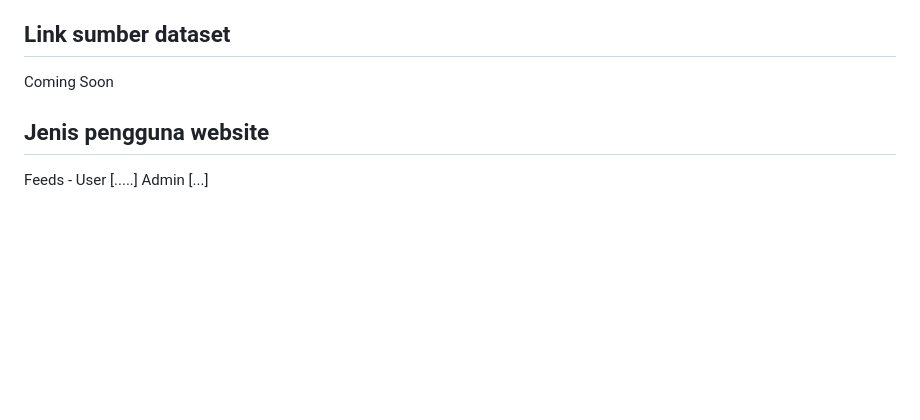
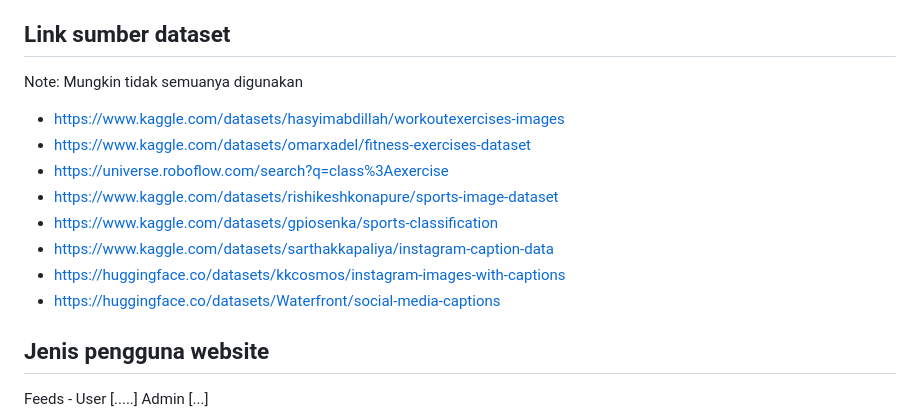
Before and after one commit to E1PBP/movezz, a Markdown page: README.md, the part around the change. GitHub-like rendering; blank space fills up the shorter version.

Commit message:
chore: added datasets url

```diff
--- a/README.md
+++ b/README.md
@@ -111,7 +111,16 @@ Modul untuk melakukan autentikasi seperti mendaftar akun dan login.
 
 ## Link sumber dataset
 
-Coming Soon
+Note: Mungkin tidak semuanya digunakan
+
+- https://www.kaggle.com/datasets/hasyimabdillah/workoutexercises-images
+- https://www.kaggle.com/datasets/omarxadel/fitness-exercises-dataset
+- https://universe.roboflow.com/search?q=class%3Aexercise
+- https://www.kaggle.com/datasets/rishikeshkonapure/sports-image-dataset
+- https://www.kaggle.com/datasets/gpiosenka/sports-classification
+- https://www.kaggle.com/datasets/sarthakkapaliya/instagram-caption-data
+- https://huggingface.co/datasets/kkcosmos/instagram-images-with-captions
+- https://huggingface.co/datasets/Waterfront/social-media-captions
 
 ## Jenis pengguna website
 
```
